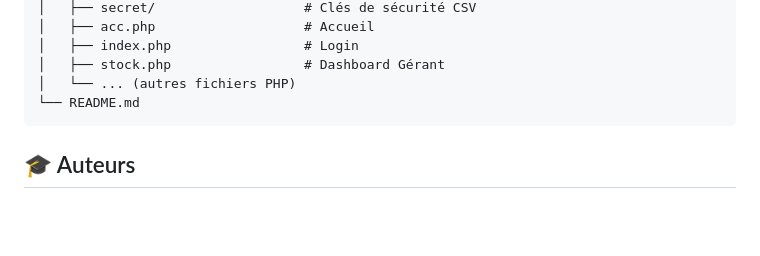
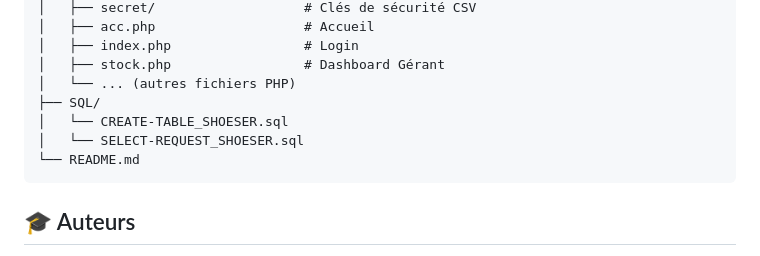
Before and after one commit to Voute-Nox/Shoeser, a Markdown page: README.md, the part around the change. Drawn GitHub-style; blank space fills up the shorter version.

````diff
--- a/README.md
+++ b/README.md
@@ -117,6 +117,9 @@ shoeser/
 │   ├── index.php                 # Login
 │   ├── stock.php                 # Dashboard Gérant
 │   └── ... (autres fichiers PHP)
+├── SQL/
+│   └── CREATE-TABLE_SHOESER.sql
+│   └── SELECT-REQUEST_SHOESER.sql
 └── README.md
 ```
 ## 🎓 Auteurs
````
